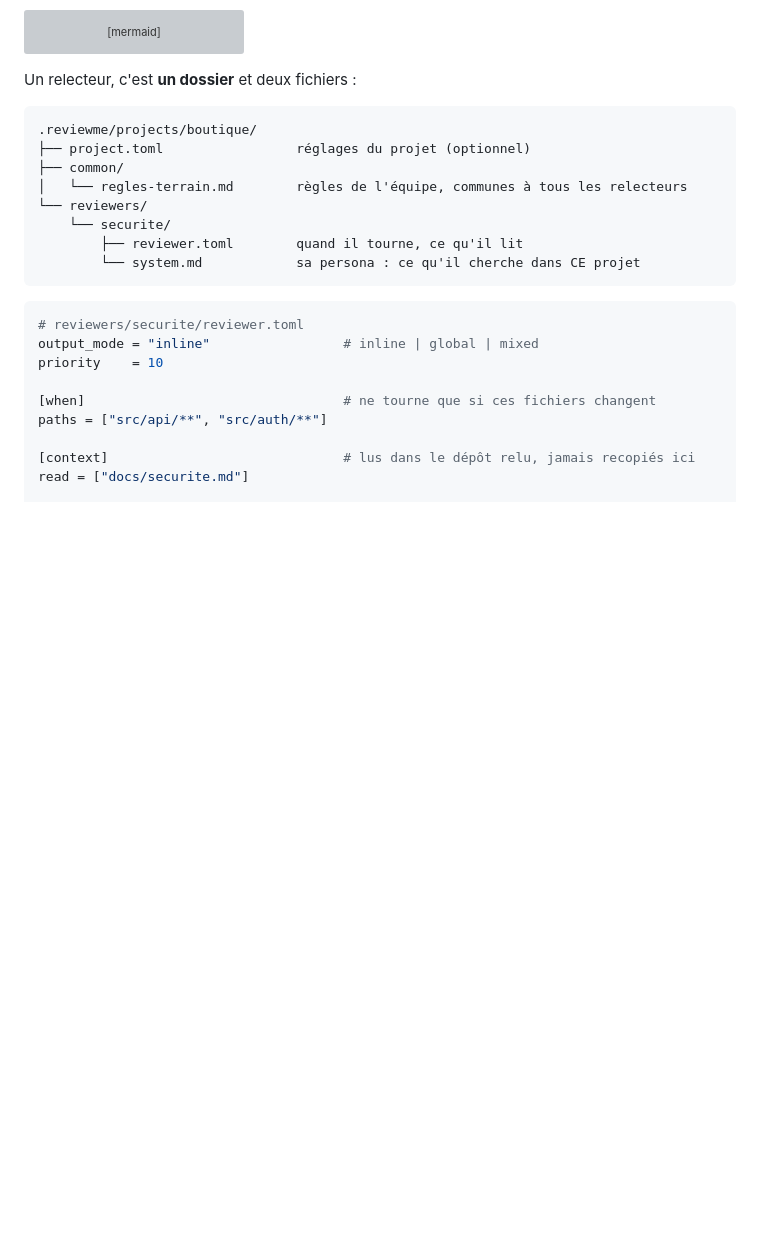
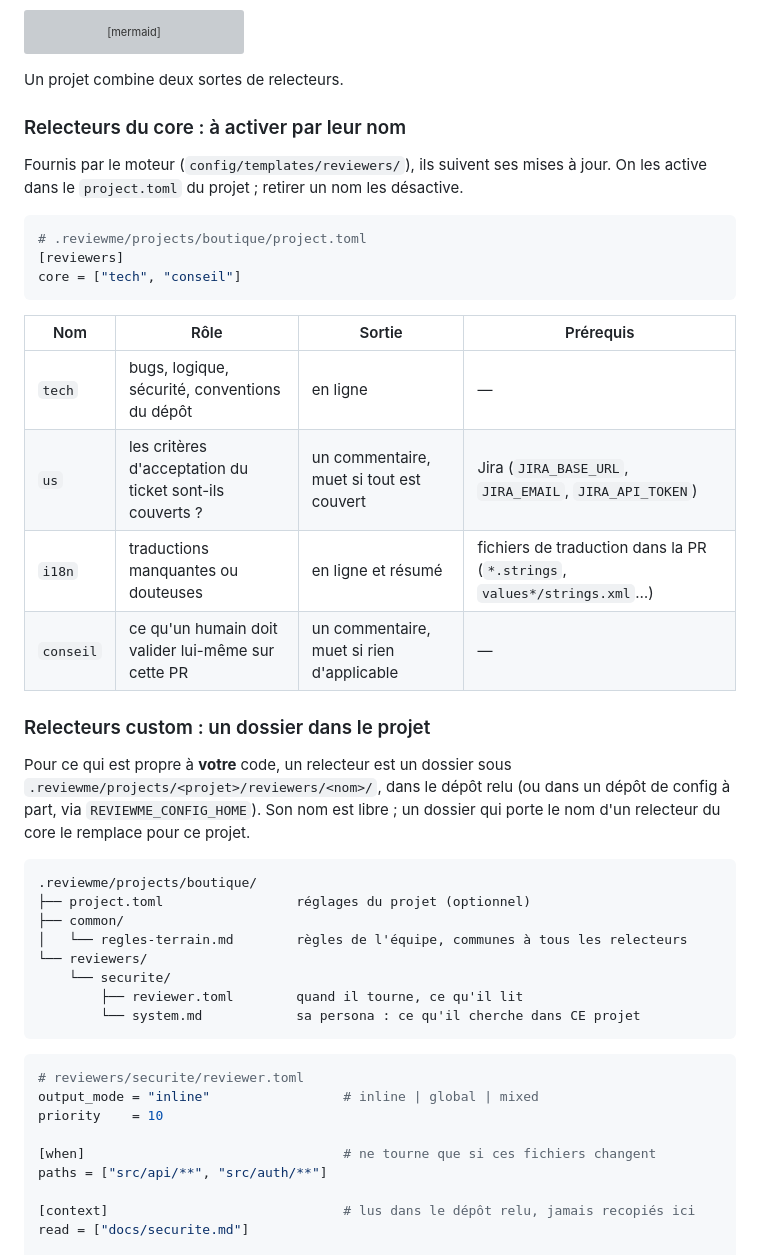
Before and after one commit to AccorECOM/reviewme, a Markdown page: README.md, the part around one of its changes. Rendered like a GitHub page; blank space fills up the shorter version; grey boxes are pictures that could not be loaded.

````diff
--- a/README.md
+++ b/README.md
@@ -41,7 +41,32 @@ flowchart LR
     Config --> Moteur --> PR[(Pull Request)]
 ```
 
-Un relecteur, c'est **un dossier** et deux fichiers :
+Un projet combine deux sortes de relecteurs.
+
+### Relecteurs du core : à activer par leur nom
+
+Fournis par le moteur (`config/templates/reviewers/`), ils suivent ses mises à jour. On les
+active dans le `project.toml` du projet ; retirer un nom les désactive.
+
+```toml
+# .reviewme/projects/boutique/project.toml
+[reviewers]
+core = ["tech", "conseil"]
+```
+
+| Nom | Rôle | Sortie | Prérequis |
+|---|---|---|---|
+| `tech` | bugs, logique, sécurité, conventions du dépôt | en ligne | — |
+| `us` | les critères d'acceptation du ticket sont-ils couverts ? | un commentaire, muet si tout est couvert | Jira (`JIRA_BASE_URL`, `JIRA_EMAIL`, `JIRA_API_TOKEN`) |
+| `i18n` | traductions manquantes ou douteuses | en ligne et résumé | fichiers de traduction dans la PR (`*.strings`, `values*/strings.xml`…) |
+| `conseil` | ce qu'un humain doit valider lui-même sur cette PR | un commentaire, muet si rien d'applicable | — |
+
+### Relecteurs custom : un dossier dans le projet
+
+Pour ce qui est propre à **votre** code, un relecteur est un dossier sous
+`.reviewme/projects/<projet>/reviewers/<nom>/`, dans le dépôt relu (ou dans un dépôt de
+config à part, via `REVIEWME_CONFIG_HOME`). Son nom est libre ; un dossier qui porte le nom
+d'un relecteur du core le remplace pour ce projet.
 
 ```text
 .reviewme/projects/boutique/
````
Also changed, not shown: other parts of README.md (+7 -21 lines), README.en.md (+32 -22 lines).
